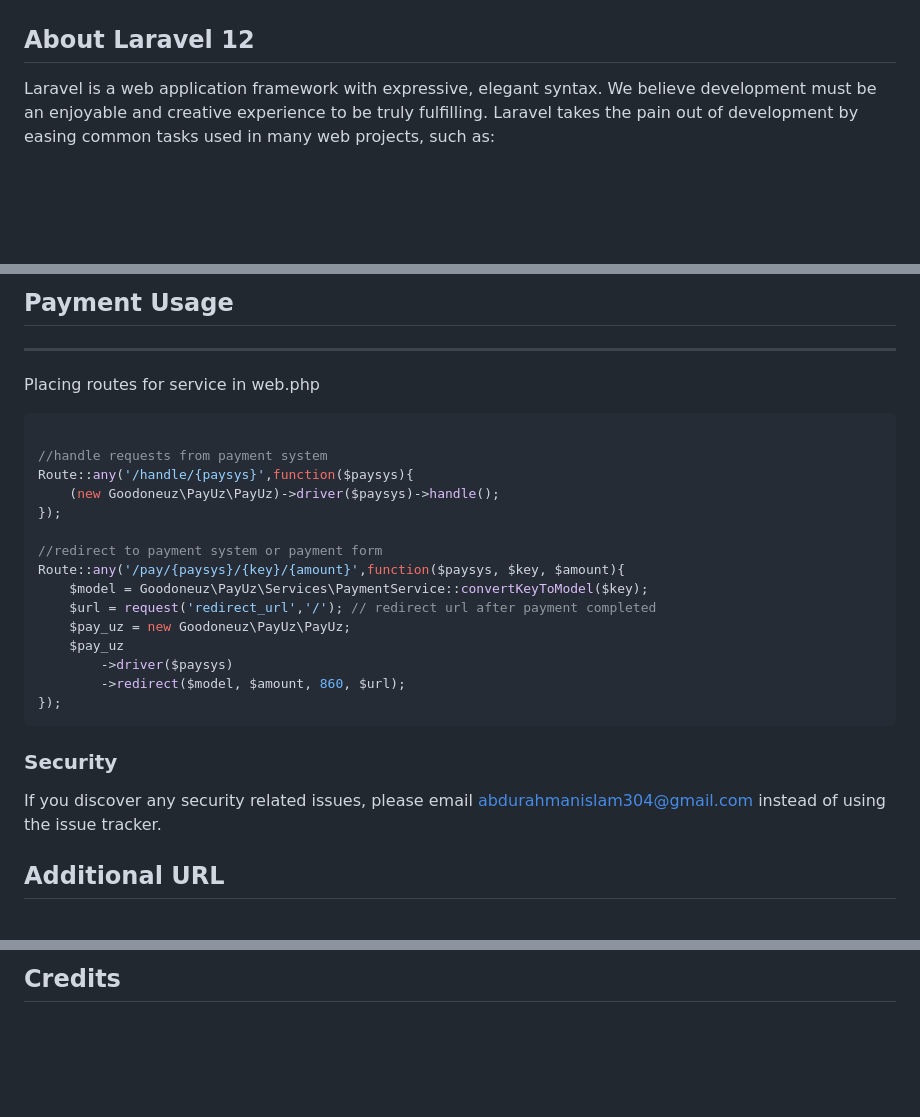
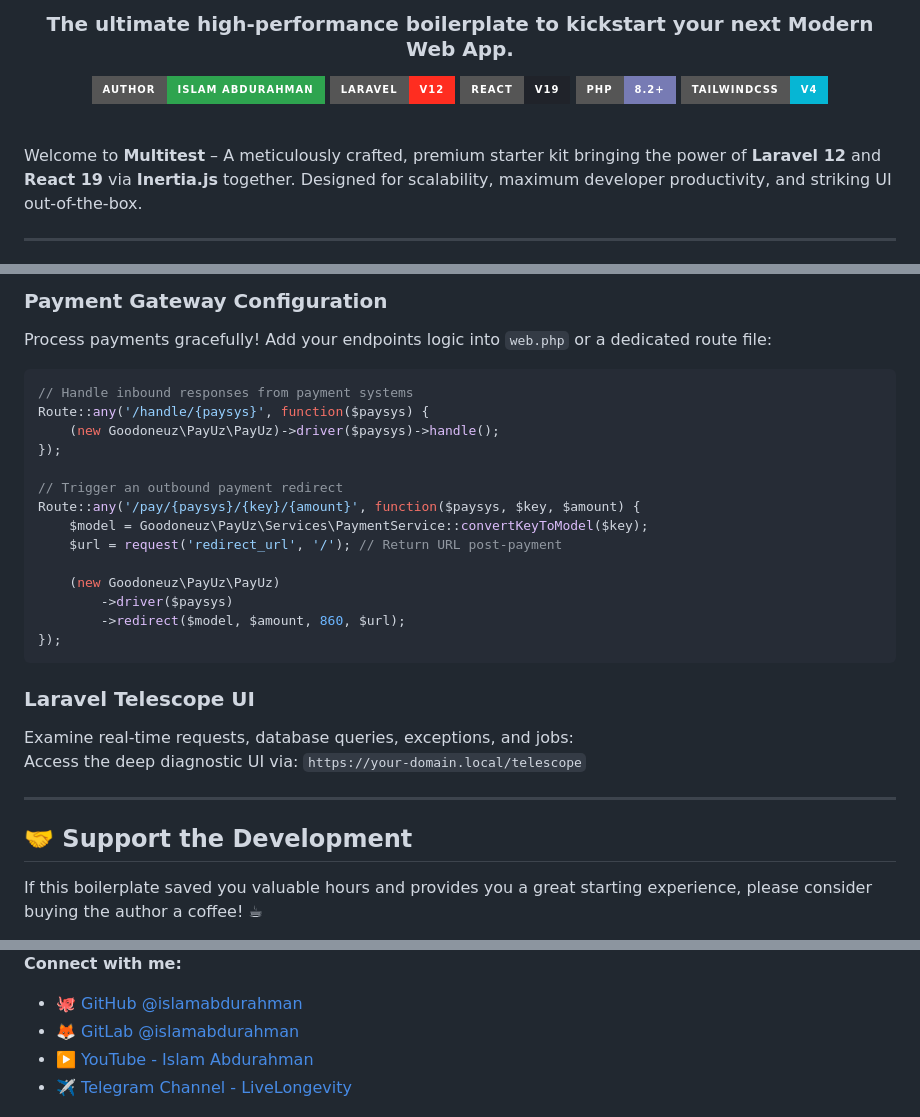
Before and after one commit to IslamAbdurahman/multitest, a Markdown page: README.md, 3 parts joined by grey strips. Rendered like a GitHub page; badges without logos; blank space fills up the shorter version.

````diff
--- a/README.md
+++ b/README.md
@@ -2,9 +3,19 @@
 
+  <br />
+  <h3>The ultimate high-performance boilerplate to kickstart your next Modern Web App.</h3>
 
-## About Laravel 12
+  <p>
+    <a href="https://github.com/islamabdurahman"><img src="https://img.shields.io/badge/Author-Islam_Abdurahman-2ea44f?style=for-the-badge&logo=github"></a>
+    <img src="https://img.shields.io/badge/Laravel-v12-FF2D20?style=for-the-badge&logo=laravel">
+    <img src="https://img.shields.io/badge/React-v19-%2320232a.svg?style=for-the-badge&logo=react&logoColor=%2361DAFB">
+    <img src="https://img.shields.io/badge/PHP-8.2+-777BB4?style=for-the-badge&logo=php&logoColor=white">
+    <img src="https://img.shields.io/badge/TailwindCSS-v4-06B6D4?style=for-the-badge&logo=tailwindcss">
+  </p>
+</div>
 
-Laravel is a web application framework with expressive, elegant syntax. We believe development must be an enjoyable and creative experience to be truly fulfilling. Laravel takes the pain out of development by easing common tasks used in many web projects, such as:
+<br />
 
-#
+Welcome to **Multitest** – A meticulously crafted, premium starter kit bringing the power of **Laravel 12** and **React 19** via **Inertia.js** together. Designed for scalability, maximum developer productivity, and striking UI out-of-the-box.
 
+---
 
@@ -85,30 +97,31 @@ php artisan l5-swagger:generate
 
-## Payment Usage
-------
-Placing routes for service in web.php
+### Payment Gateway Configuration
+Process payments gracefully! Add your endpoints logic into `web.php` or a dedicated route file:
 
 ```php
-
-//handle requests from payment system
-Route::any('/handle/{paysys}',function($paysys){
+// Handle inbound responses from payment systems
+Route::any('/handle/{paysys}', function($paysys) {
     (new Goodoneuz\PayUz\PayUz)->driver($paysys)->handle();
 });
 
-//redirect to payment system or payment form
-Route::any('/pay/{paysys}/{key}/{amount}',function($paysys, $key, $amount){
-	$model = Goodoneuz\PayUz\Services\PaymentService::convertKeyToModel($key);
-    $url = request('redirect_url','/'); // redirect url after payment completed
-    $pay_uz = new Goodoneuz\PayUz\PayUz;
-    $pay_uz
+// Trigger an outbound payment redirect
+Route::any('/pay/{paysys}/{key}/{amount}', function($paysys, $key, $amount) {
+    $model = Goodoneuz\PayUz\Services\PaymentService::convertKeyToModel($key);
+    $url = request('redirect_url', '/'); // Return URL post-payment
+
+    (new Goodoneuz\PayUz\PayUz)
     	->driver($paysys)
     	->redirect($model, $amount, 860, $url);
 });
 ```
 
-### Security
+### Laravel Telescope UI
+Examine real-time requests, database queries, exceptions, and jobs:
+Access the deep diagnostic UI via: `https://your-domain.local/telescope`
 
-If you discover any security related issues, please email abdurahmanislam304@gmail.com instead of using the issue tracker.
+---
 
+## 🤝 Support the Development
 
-## Additional URL
+If this boilerplate saved you valuable hours and provides you a great starting experience, please consider buying the author a coffee! ☕
 
@@ -118,3 +133,7 @@ If you discover any security related issues, please email abdurahmanislam304@gma
 
-## Credits
+**Connect with me:**
+- 🐙 [GitHub @islamabdurahman](https://github.com/islamabdurahman)
+- 🦊 [GitLab @islamabdurahman](https://gitlab.com/islamabdurahman)
+- ▶️ [YouTube - Islam Abdurahman](https://www.youtube.com/@IslamAbdurahman)
+- ✈️ [Telegram Channel - LiveLongevity](https://t.me/LiveLongevity)
 
````
Also changed, not shown: other parts of README.md (+49 -49 lines).
